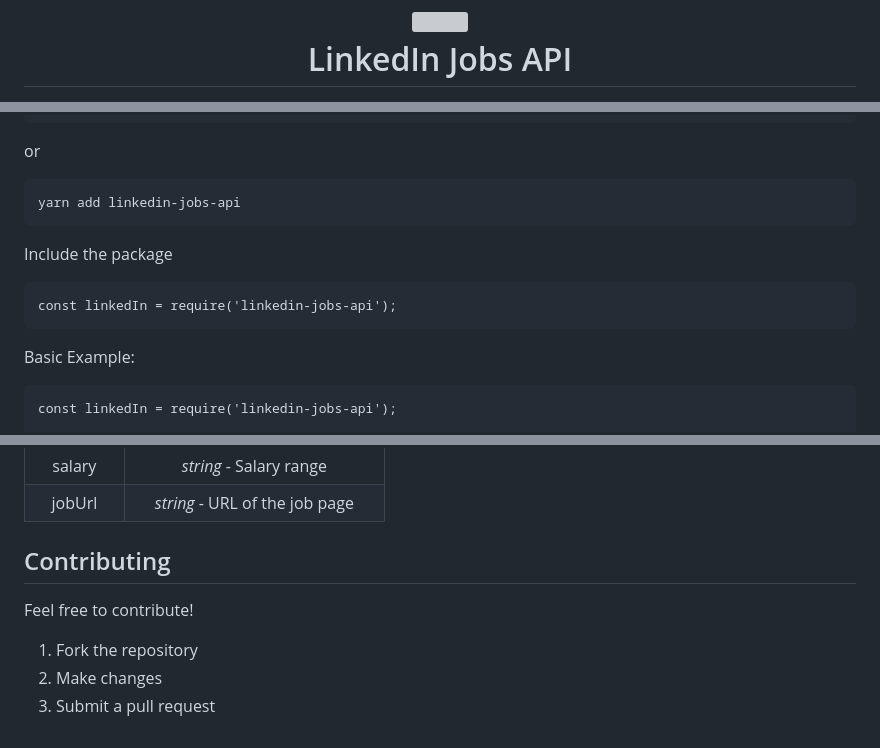
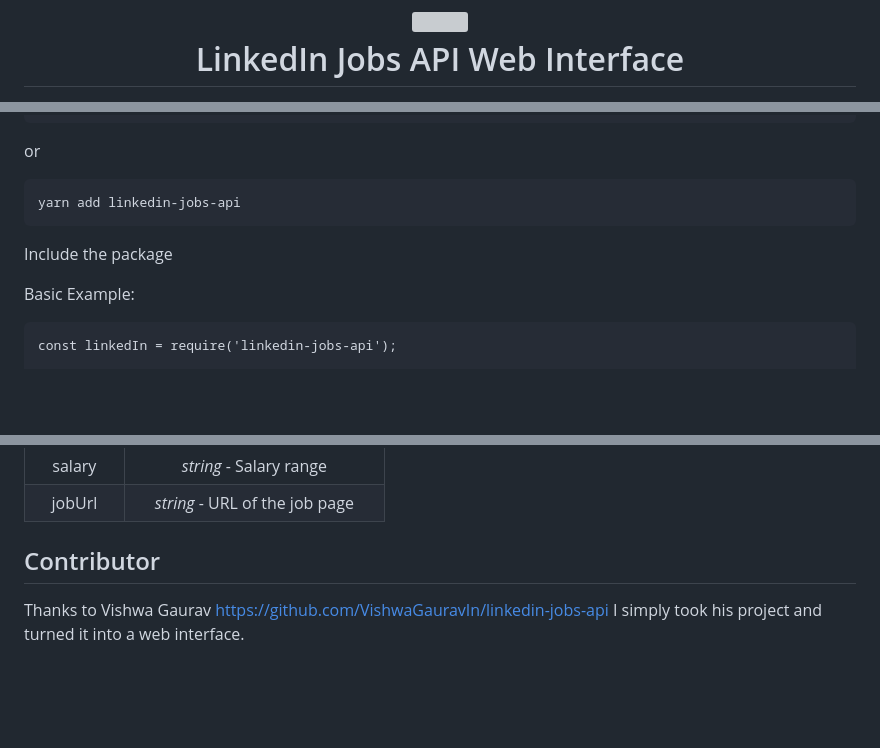
Before and after one commit to LucasFrra/linkedin-jobs-api, a Markdown page: README.md, 3 parts joined by grey strips. Drawn GitHub-style; blank space fills up the shorter version; grey boxes are pictures that could not be loaded.

Commit message:
readme modification

````diff
--- a/README.md
+++ b/README.md
@@ -1,3 +1,3 @@
 <div align="center">
- <h1> <img src="https://www.freepnglogos.com/uploads/linkedin-logo-design-30.png" width="80px"><br/>LinkedIn Jobs API</h1>
+ <h1> <img src="https://www.freepnglogos.com/uploads/linkedin-logo-design-30.png" width="80px"><br/>LinkedIn Jobs API Web Interface</h1>
  <a href="https://itsvg.in" target="_blank"><img src="https://img.shields.io/badge/Creator-Vishwa%20Gaurav-blue"/></a>
@@ -28,9 +29,6 @@ yarn add linkedin-jobs-api
 
 Include the package
 
-```
-const linkedIn = require('linkedin-jobs-api');
-```
 
 Basic Example:
 
@@ -80,10 +78,8 @@ query() accepts a _queryOptions_ object and returns an array of _Job_ objects.
 | salary      | _string_ - Salary range
 | jobUrl      | _string_ - URL of the job page
 
-## Contributing
+## Contributor
 
-Feel free to contribute!
-
-1. Fork the repository
-2. Make changes
-3. Submit a pull request
+Thanks to Vishwa Gaurav
+https://github.com/VishwaGauravIn/linkedin-jobs-api
+I simply took his project and turned it into a web interface.
````
Also changed, not shown: other parts of README.md (+2 -1 lines).
